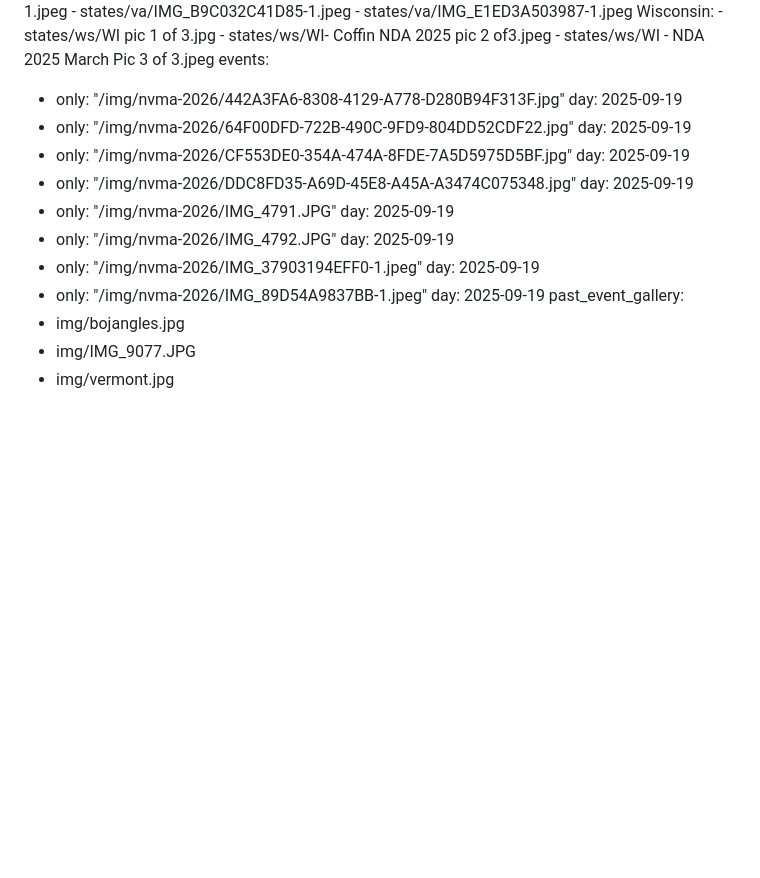
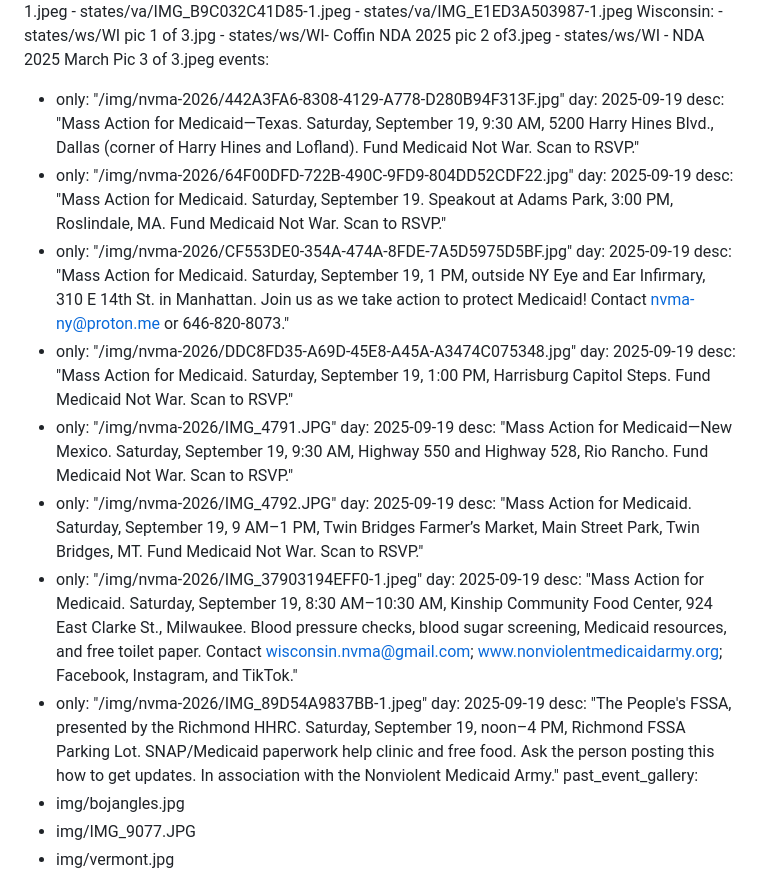
Before and after one commit to eschulte/nonviolent-medicaid-army, a Markdown page: index.md, the part around one of its changes. Rendered like a GitHub page; blank space fills up the shorter version.

Commit message:
Descriptions under event images

```diff
--- a/index.md
+++ b/index.md
@@ -71,20 +71,28 @@ state_pics:
 events:
   - only: "/img/nvma-2026/442A3FA6-8308-4129-A778-D280B94F313F.jpg"
     day: 2025-09-19
+    desc: "Mass Action for Medicaid—Texas. Saturday, September 19, 9:30 AM, 5200 Harry Hines Blvd., Dallas (corner of Harry Hines and Lofland). Fund Medicaid Not War. Scan to RSVP."
   - only: "/img/nvma-2026/64F00DFD-722B-490C-9FD9-804DD52CDF22.jpg"
     day: 2025-09-19
+    desc: "Mass Action for Medicaid. Saturday, September 19. Speakout at Adams Park, 3:00 PM, Roslindale, MA. Fund Medicaid Not War. Scan to RSVP."
   - only: "/img/nvma-2026/CF553DE0-354A-474A-8FDE-7A5D5975D5BF.jpg"
     day: 2025-09-19
+    desc: "Mass Action for Medicaid. Saturday, September 19, 1 PM, outside NY Eye and Ear Infirmary, 310 E 14th St. in Manhattan. Join us as we take action to protect Medicaid! Contact nvma-ny@proton.me or 646-820-8073."
   - only: "/img/nvma-2026/DDC8FD35-A69D-45E8-A45A-A3474C075348.jpg"
     day: 2025-09-19
+    desc: "Mass Action for Medicaid. Saturday, September 19, 1:00 PM, Harrisburg Capitol Steps. Fund Medicaid Not War. Scan to RSVP."
   - only: "/img/nvma-2026/IMG_4791.JPG"
     day: 2025-09-19
+    desc: "Mass Action for Medicaid—New Mexico. Saturday, September 19, 9:30 AM, Highway 550 and Highway 528, Rio Rancho. Fund Medicaid Not War. Scan to RSVP."
   - only: "/img/nvma-2026/IMG_4792.JPG"
     day: 2025-09-19
+    desc: "Mass Action for Medicaid. Saturday, September 19, 9 AM–1 PM, Twin Bridges Farmer’s Market, Main Street Park, Twin Bridges, MT. Fund Medicaid Not War. Scan to RSVP."
   - only: "/img/nvma-2026/IMG_37903194EFF0-1.jpeg"
     day: 2025-09-19
+    desc: "Mass Action for Medicaid. Saturday, September 19, 8:30 AM–10:30 AM, Kinship Community Food Center, 924 East Clarke St., Milwaukee. Blood pressure checks, blood sugar screening, Medicaid resources, and free toilet paper. Contact wisconsin.nvma@gmail.com; www.nonviolentmedicaidarmy.org; Facebook, Instagram, and TikTok."
   - only: "/img/nvma-2026/IMG_89D54A9837BB-1.jpeg"
     day: 2025-09-19
+    desc: "The People's FSSA, presented by the Richmond HHRC. Saturday, September 19, noon–4 PM, Richmond FSSA Parking Lot. SNAP/Medicaid paperwork help clinic and free food. Ask the person posting this how to get updates. In association with the Nonviolent Medicaid Army."
 past_event_gallery:
   - img/bojangles.jpg
   - img/IMG_9077.JPG
```
Also changed, not shown: other parts of index.md (+1 -1 lines).
